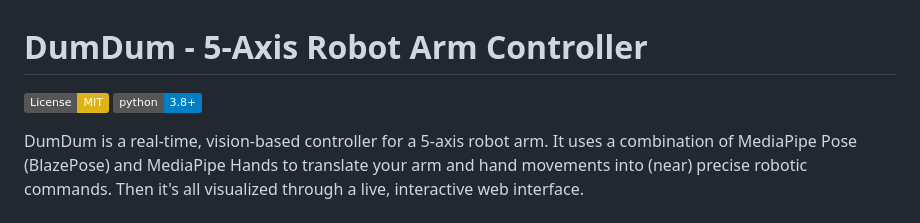
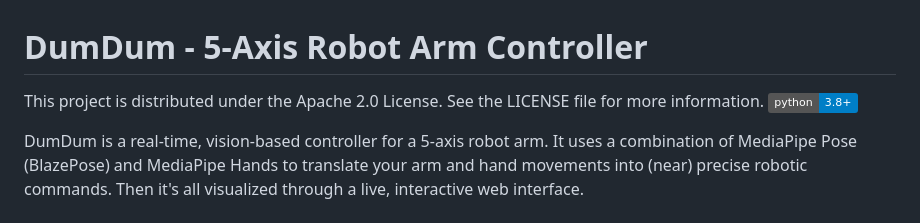
Before and after one commit to ROKET-MAN/DumDum-Arm, a Markdown page: README.md, the part around the change. GitHub-like rendering; badges without logos.

Commit message:
added apache 2.0 README.md

```diff
--- a/README.md
+++ b/README.md
@@ -1,6 +1,5 @@
 # DumDum - 5-Axis Robot Arm Controller
-
-[![License: MIT](https://img.shields.io/badge/License-MIT-yellow.svg)](https://opensource.org/licenses/MIT)
+This project is distributed under the Apache 2.0 License. See the LICENSE file for more information.
 [![Python Version](https://img.shields.io/badge/python-3.8+-blue.svg)](https://www.python.org/downloads/)
 
 DumDum is a real-time, vision-based controller for a 5-axis robot arm. It uses a combination of MediaPipe Pose (BlazePose) and MediaPipe Hands to translate your arm and hand movements into (near) precise robotic commands. Then it's all visualized through a live, interactive web interface.
```
